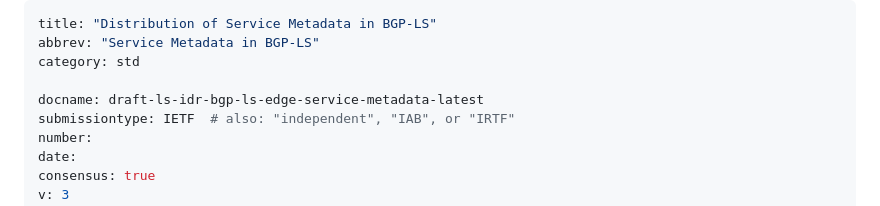
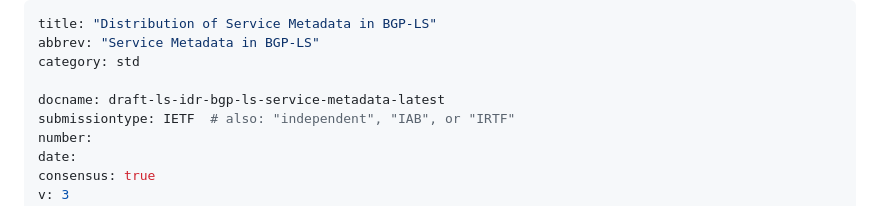
Before and after one commit to VMatrix1900/draft-service-metadata-in-BGP-LS, a Markdown page: draft-ls-idr-bgp-ls-service-metadata.md, the part around the change. GitHub-like rendering.

```diff
--- a/draft-ls-idr-bgp-ls-edge-service-metadata.md
+++ b/draft-ls-idr-bgp-ls-service-metadata.md
@@ -3,7 +3,7 @@ title: "Distribution of Service Metadata in BGP-LS"
 abbrev: "Service Metadata in BGP-LS"
 category: std
 
-docname: draft-ls-idr-bgp-ls-edge-service-metadata-latest
+docname: draft-ls-idr-bgp-ls-service-metadata-latest
 submissiontype: IETF  # also: "independent", "IAB", or "IRTF"
 number:
 date:
```
